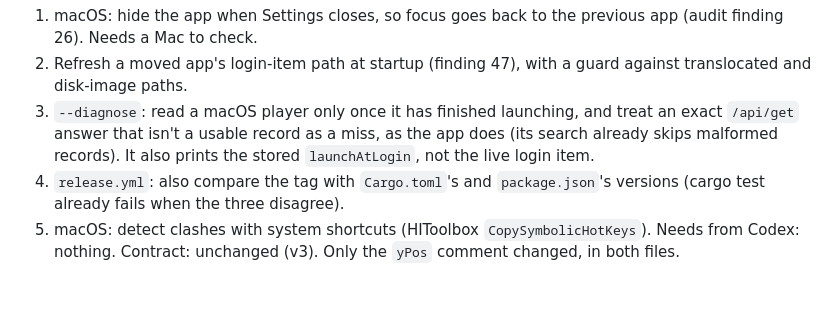
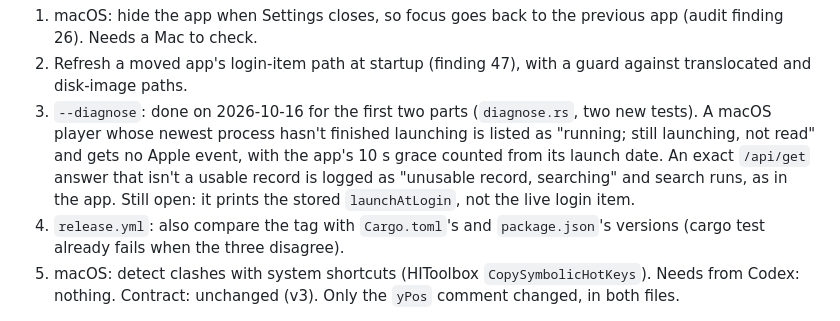
Before and after one commit to sussyswimmer/lyricsync, a Markdown page: docs/HANDOFF.md, the part around the change. GitHub-like rendering; blank space fills up the shorter version.

Commit message:
HANDOFF and ACCEPTANCE: --diagnose follows the app's launch gate and get
Follow-up 3 in the last HANDOFF entry now says which two parts are
done and how; the stored launchAtLogin part stays open. ACCEPTANCE
gains a Mac step: --diagnose run while Spotify starts says it is still
launching instead of waiting out a 2 s read.

Co-Authored-By: Claude Opus 5.5 <noreply@anthropic.com>
Claude-Session: https://claude.ai/code/session_016hFnpisW7FWH9efRpxZkAF

```diff
--- a/docs/HANDOFF.md
+++ b/docs/HANDOFF.md
@@ -281,7 +281,7 @@ Not verified: none of this session's changes has run on a real Mac or PC. `docs/
 Follow-ups, not done:
 1. macOS: hide the app when Settings closes, so focus goes back to the previous app (audit finding 26). Needs a Mac to check.
 2. Refresh a moved app's login-item path at startup (finding 47), with a guard against translocated and disk-image paths.
-3. `--diagnose`: read a macOS player only once it has finished launching, and treat an exact `/api/get` answer that isn't a usable record as a miss, as the app does (its search already skips malformed records). It also prints the stored `launchAtLogin`, not the live login item.
+3. `--diagnose`: done on 2026-10-16 for the first two parts (`diagnose.rs`, two new tests). A macOS player whose newest process hasn't finished launching is listed as "running; still launching, not read" and gets no Apple event, with the app's 10 s grace counted from its launch date. An exact `/api/get` answer that isn't a usable record is logged as "unusable record, searching" and search runs, as in the app. Still open: it prints the stored `launchAtLogin`, not the live login item.
 4. `release.yml`: also compare the tag with `Cargo.toml`'s and `package.json`'s versions (cargo test already fails when the three disagree).
 5. macOS: detect clashes with system shortcuts (HIToolbox `CopySymbolicHotKeys`).
 Needs from Codex: nothing.
```
Also changed, not shown: docs/ACCEPTANCE.md (+1 -0 lines).
